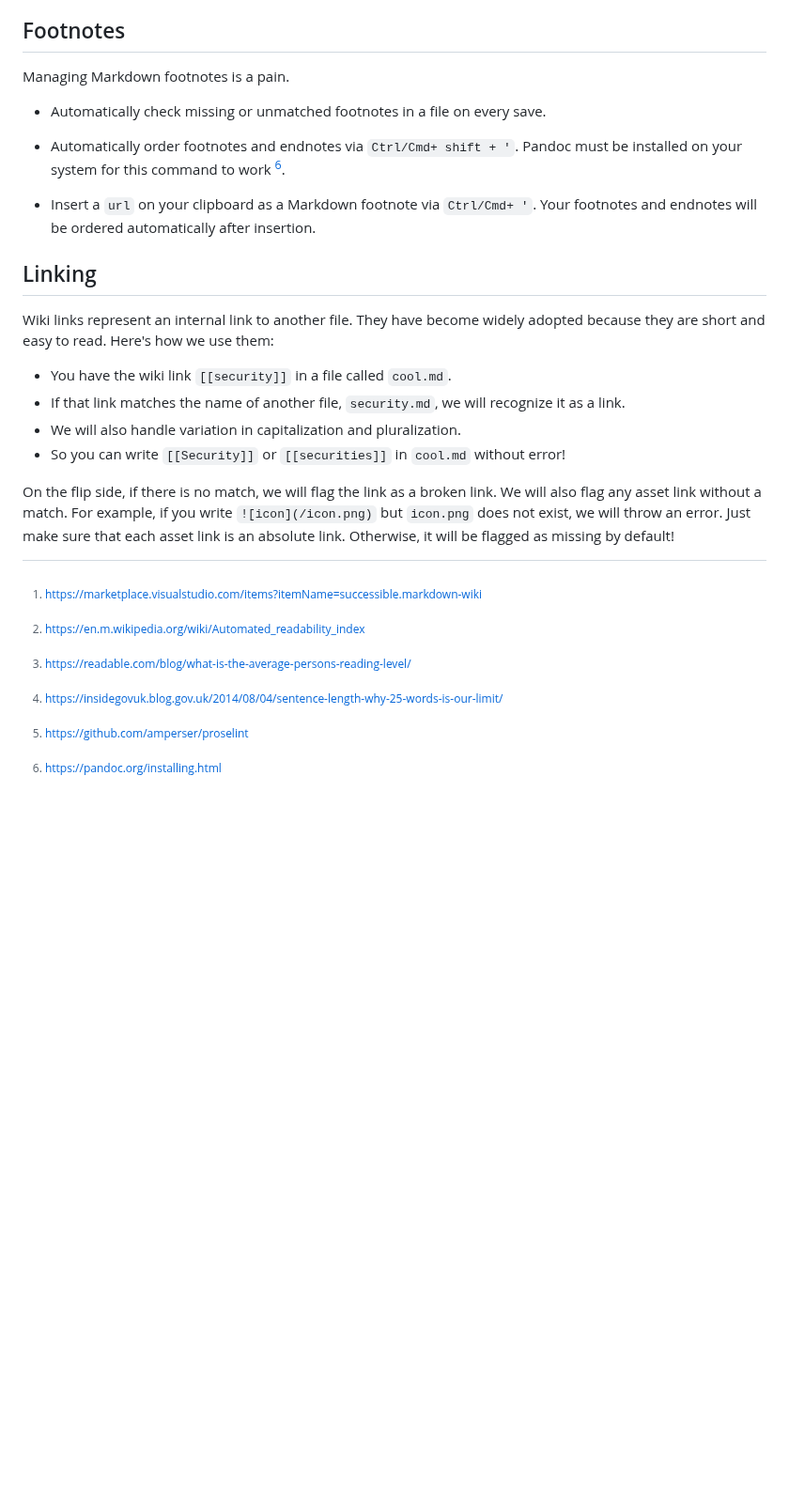
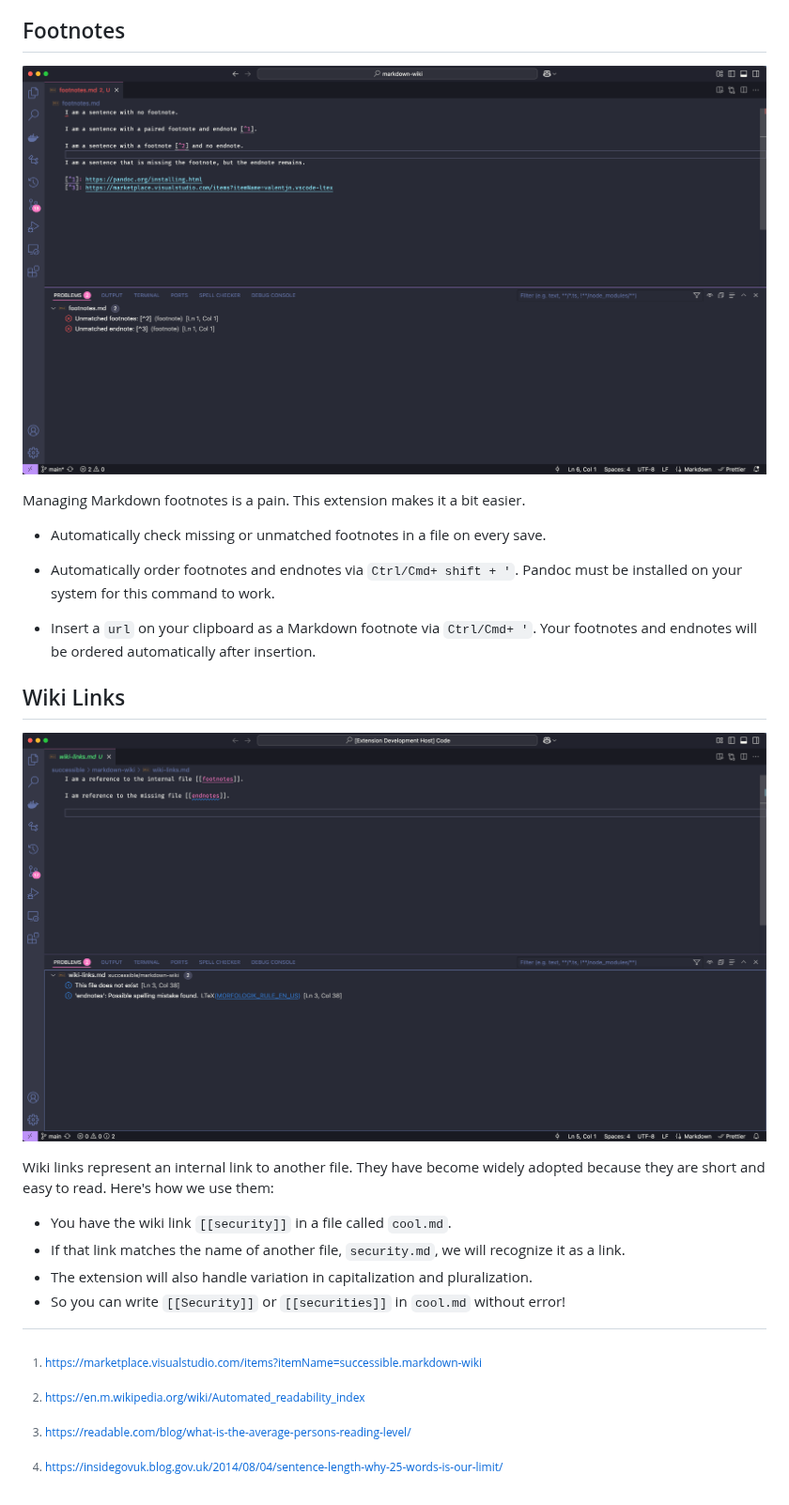
Before and after one commit to successible/markdown-wiki, a Markdown page: README.md, the part around one of its changes. Shown at 94% size. GitHub-like rendering; pictures changed too: footnotes.png (added), wiki-links.png (added); blank space fills up the shorter version.

```diff
--- a/README.md
+++ b/README.md
@@ -41,24 +59,26 @@ You may want to analyze more than just your open file. This command make that po
 
 ## Footnotes
 
-Managing Markdown footnotes is a pain.
+![Footnotes](./footnotes.png)
+
+Managing Markdown footnotes is a pain. This extension makes it a bit easier.
 
 - Automatically check missing or unmatched footnotes in a file on every save.
 
-- Automatically order footnotes and endnotes via `Ctrl/Cmd+ shift + '`. Pandoc must be installed on your system for this command to work [^8].
+- Automatically order footnotes and endnotes via `Ctrl/Cmd+ shift + '`. Pandoc must be installed on your system for this command to work.
 
 - Insert a `url` on your clipboard as a Markdown footnote via `Ctrl/Cmd+ '`. Your footnotes and endnotes will be ordered automatically after insertion.
 
-## Linking
+## Wiki Links
+
+![Wiki Links](./wiki-links.png)
 
 Wiki links represent an internal link to another file. They have become widely adopted because they are short and easy to read. Here's how we use them:
 
 - You have the wiki link `[[security]]` in a file called `cool.md`.
 - If that link matches the name of another file, `security.md`, we will recognize it as a link.
-- We will also handle variation in capitalization and pluralization.
+- The extension will also handle variation in capitalization and pluralization.
 - So you can write `[[Security]]` or `[[securities]]` in `cool.md` without error!
-
-On the flip side, if there is no match, we will flag the link as a broken link. We will also flag any asset link without a match. For example, if you write `![icon](/icon.png)` but `icon.png` does not exist, we will throw an error. Just make sure that each asset link is an absolute link. Otherwise, it will be flagged as missing by default!
 
 [^1]: https://marketplace.visualstudio.com/items?itemName=successible.markdown-wiki
 
@@ -67,7 +87,3 @@ On the flip side, if there is no match, we will flag the link as a broken link.
 [^3]: https://readable.com/blog/what-is-the-average-persons-reading-level/
 
 [^4]: https://insidegovuk.blog.gov.uk/2014/08/04/sentence-length-why-25-words-is-our-limit/
-
-[^6]: https://github.com/amperser/proselint
-
-[^8]: https://pandoc.org/installing.html
```
Also changed, not shown: other parts of README.md (+34 -16 lines), footnotes.md (added, +10 -0 lines), readability.md (added, +7 -0 lines), wiki-links.md (added, +3 -0 lines), readability.png (added), 7 other files.
